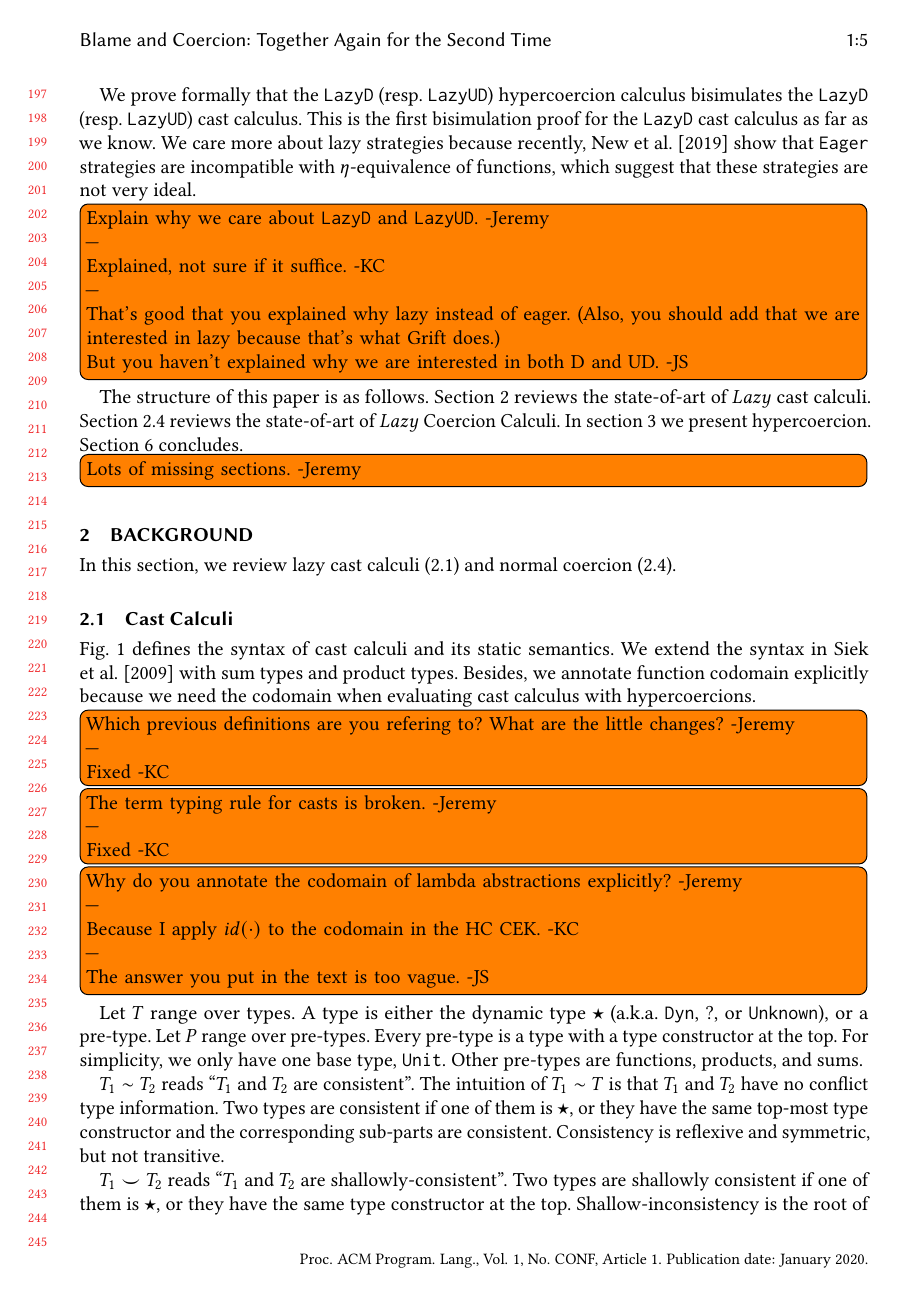
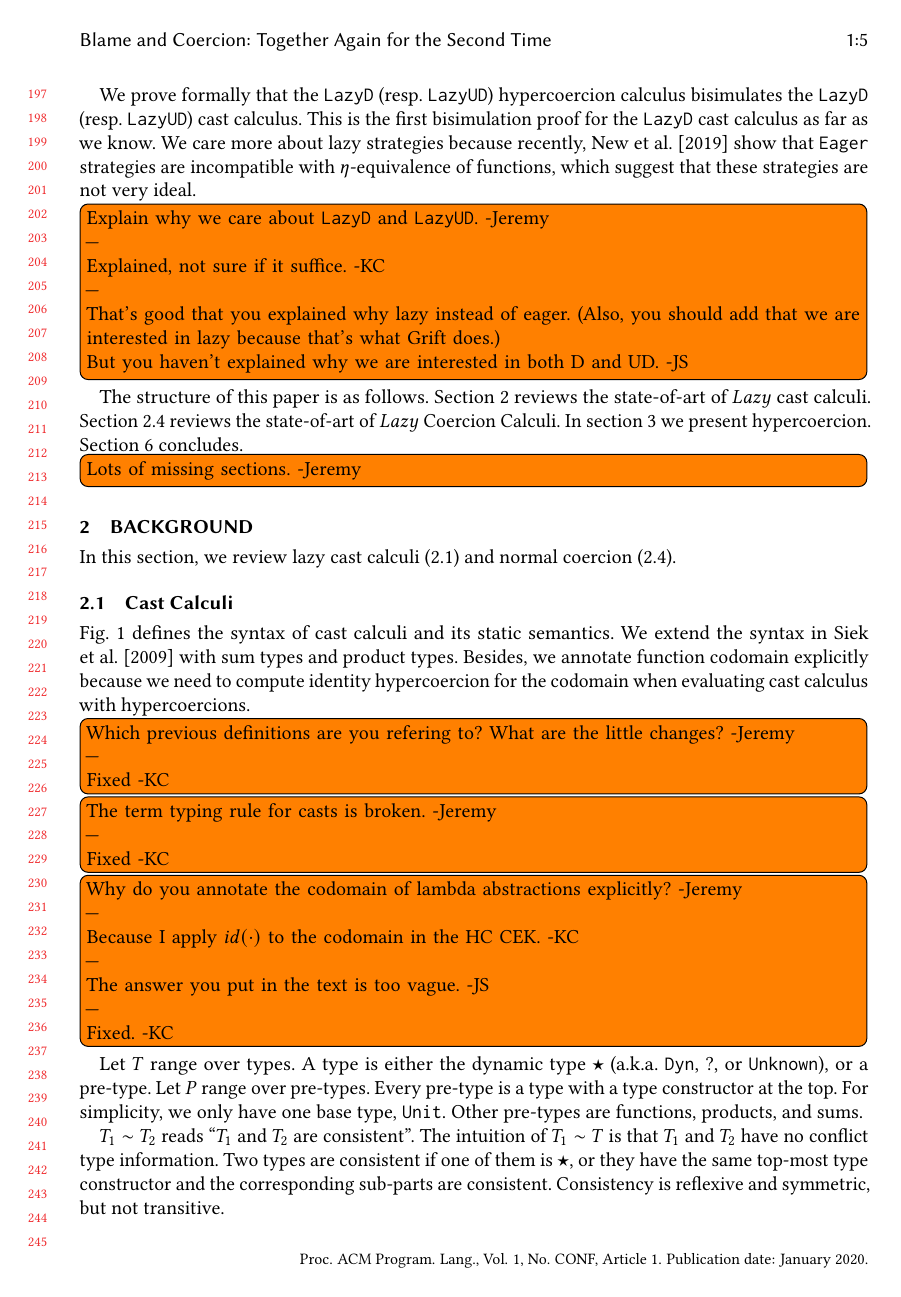
Before and after one commit to LuKC1024/hypercoercion-and-framework-wgt2020, a LaTeX paper (paper.tex): page 5 of 19. Compiled offline with pdfLaTeX.

Commit message:
explain why cod

```diff
--- a/paper.tex
+++ b/paper.tex
@@ -617,7 +617,8 @@ normal coercion (\ref{sec:coercion-calculus}).
 \figref{fig:blame-static} defines the syntax of cast calculi and its
 static semantics. We extend the syntax in \citet{siek2009exploring} with sum
 types and product types. Besides, we annotate function codomain explicitly
-because we need the codomain when evaluating cast calculus with hypercoercions.
+because we need to compute identity hypercoercion for the codomain when
+evaluating cast calculus with hypercoercions.
 \todo[inline]{Which previous definitions are you refering to?  What
   are the little changes? -Jeremy
 \\ --- \\ Fixed -KC}
@@ -629,7 +630,8 @@ because we need the codomain when evaluating cast calculus with hypercoercions.
 	Because I apply $ id(\cdot) $ to the codomain in the HC CEK. -KC
         \\---\\
         The answer you put in the text is too vague. -JS
-        }
+        \\---\\
+        Fixed. -KC}
 Let $ T $ range over types. A type is either the dynamic type $ \star $
 (a.k.a. $ \mathtt{Dyn} $, $ \mathbb{?} $, or $ \mathtt{Unknown} $),
 or a pre-type.
```
